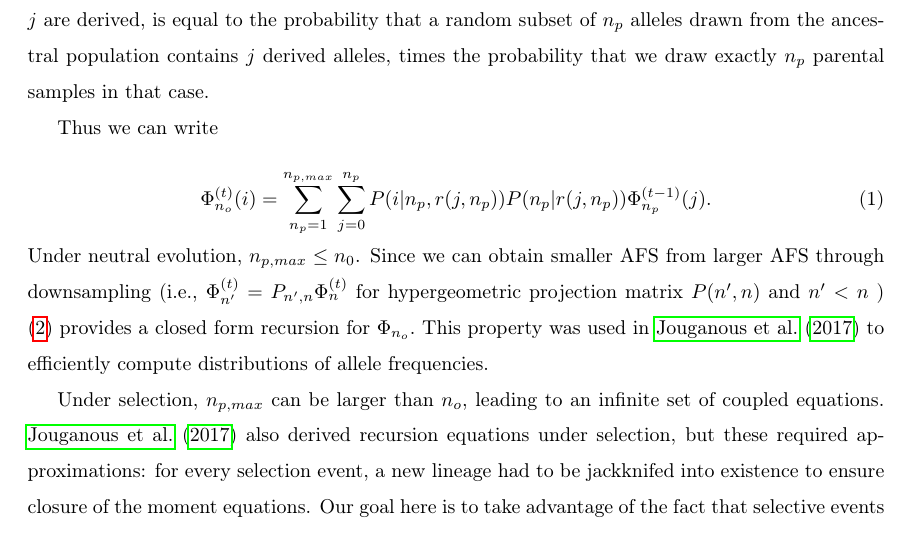
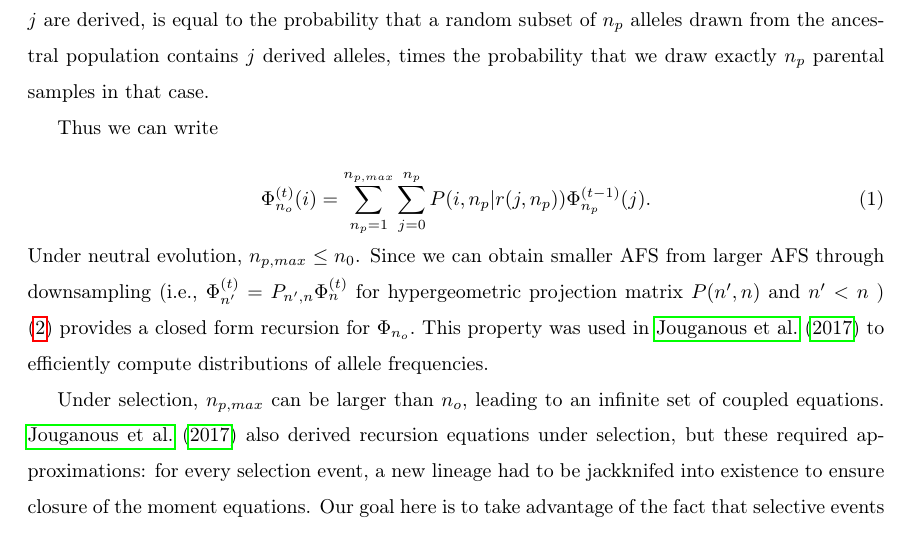
Before and after one commit to ivan-krukov/taming-strong-selection, a LaTeX paper (disco.tex): part of page 4 of 22, cut so that both start at the same text. Compiled offline with pdfLaTeX.

Commit message:
one more simplification in background

```diff
--- a/disco.tex
+++ b/disco.tex
@@ -156,7 +157,7 @@ Thus we can write
 
  \begin{equation}
 \label{eq:recur}
- \afs{n_o}{t}(i)= \sum_{n_p=1}^{n_{p,max}} \sum_{j=0}^{n_p} P(i | n_p,r(j,n_p)) P(n_p | r(j,n_p) ) \afs{n_p}{t-1}(j).
+ \afs{n_o}{t}(i)= \sum_{n_p=1}^{n_{p,max}} \sum_{j=0}^{n_p} P(i, n_p | r(j,n_p)) \afs{n_p}{t-1}(j).
 \end{equation}
 Under neutral evolution, $n_{p,max}\leq n_0$. Since we can obtain smaller AFS from larger AFS through downsampling (i.e., $\afs{n'}{t}  = P_{n',n} \afs{n}{t}$ for hypergeometric projection matrix $P(n',n)$ and $n'<n$ )  \eqref{eq:recur} provides a closed form recursion for $\Phi_{n_o}.$
 This property was used in \cite{JouganousEtAl2017} to efficiently compute distributions of allele frequencies.
```
Also changed, not shown: disco.tex (1 more changed lines).
